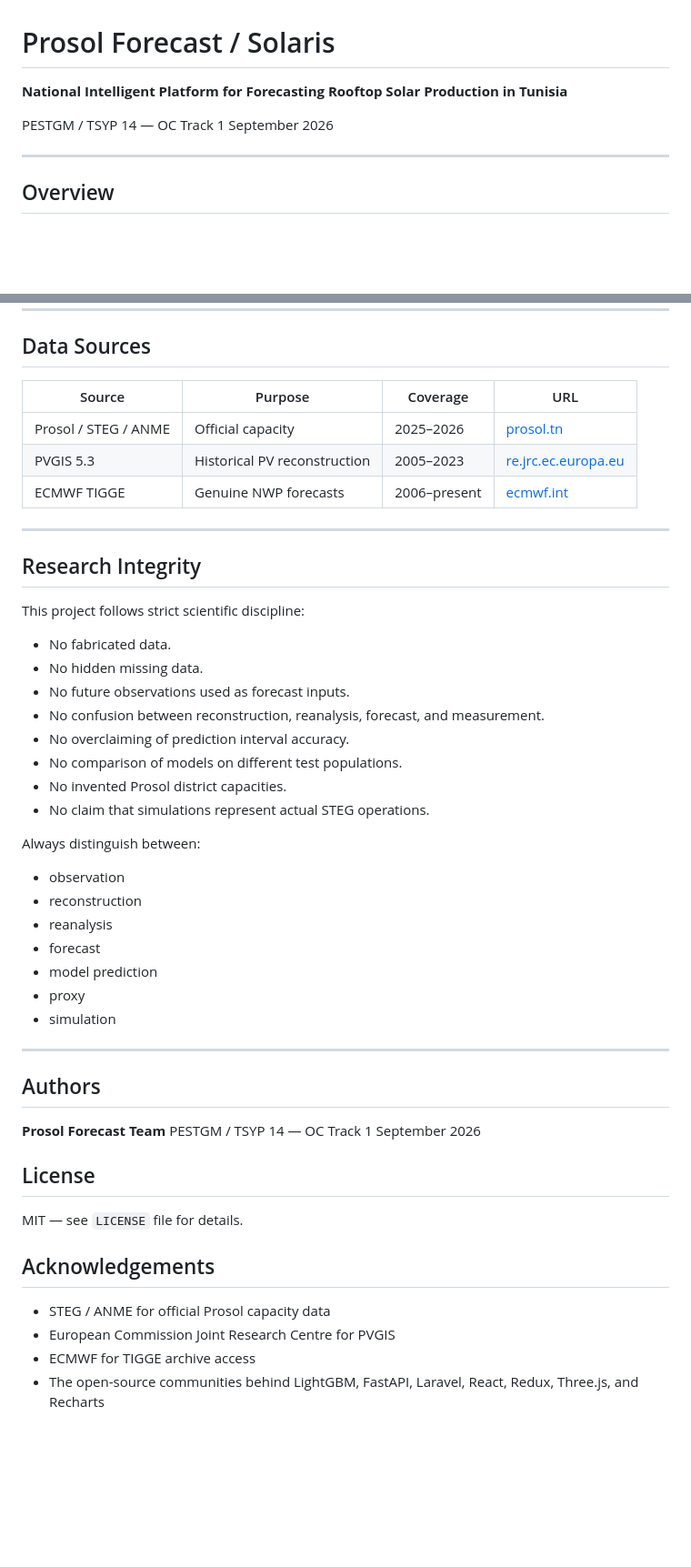
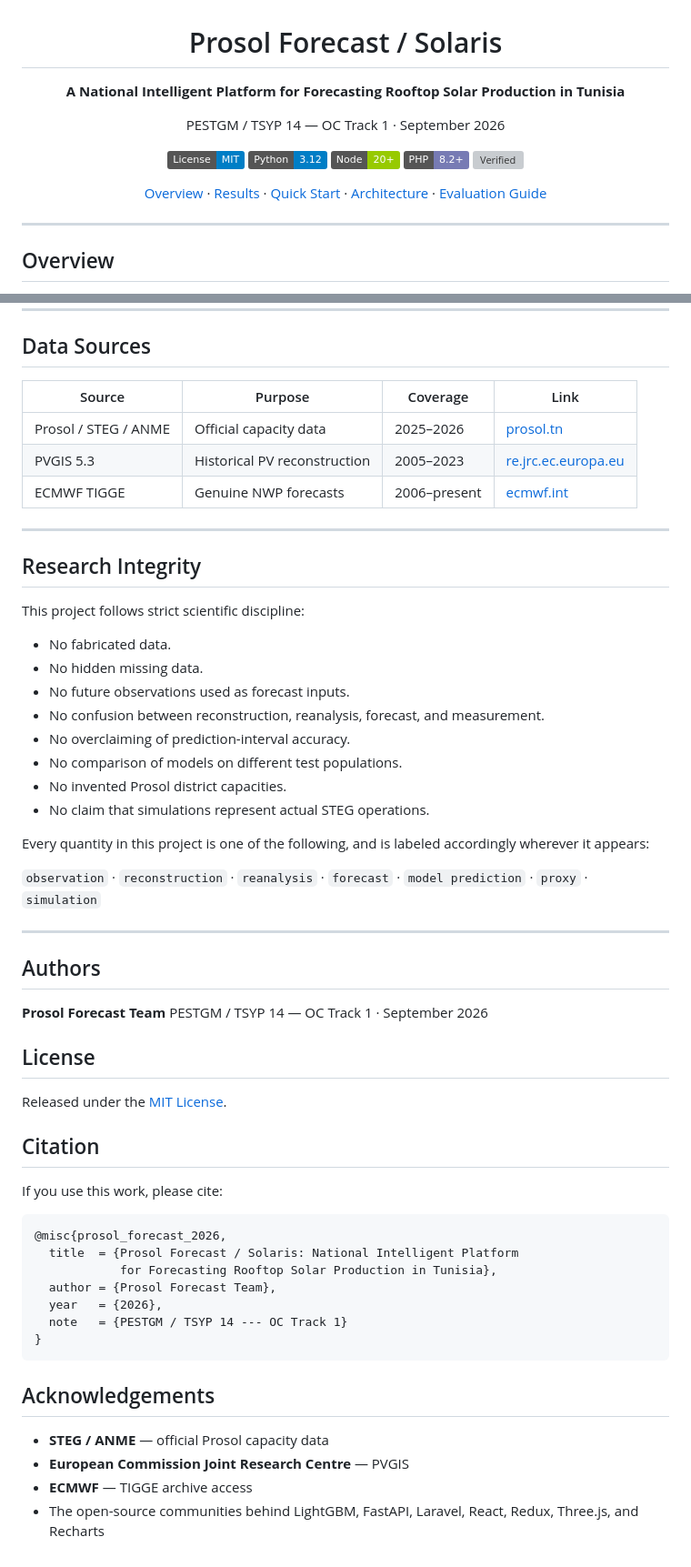
Before and after one commit to TalelMejri/SOLARIS, a Markdown page: README.md, 2 parts joined by grey strips. Shown at 91% size. Rendered like a GitHub page; badges without logos; blank space fills up the shorter version; grey boxes are pictures that could not be loaded.

````diff
--- a/README.md
+++ b/README.md
@@ -1,6 +3,18 @@
 # Prosol Forecast / Solaris
 
-**National Intelligent Platform for Forecasting Rooftop Solar Production in Tunisia**
+**A National Intelligent Platform for Forecasting Rooftop Solar Production in Tunisia**
 
-PESTGM / TSYP 14 — OC Track 1
-September 2026
+PESTGM / TSYP 14 — OC Track 1 · September 2026
+
+[![License: MIT](https://img.shields.io/badge/License-MIT-blue.svg)](LICENSE)
+![Python](https://img.shields.io/badge/Python-3.12-blue)
+![Node](https://img.shields.io/badge/Node-20%2B-green)
+![PHP](https://img.shields.io/badge/PHP-8.2%2B-777bb4)
+![Verified](https://img.shields.io/badge/verification-18%2F18-brightgreen)
+
+[Overview](#overview) ·
+[Results](#key-results) ·
+[Quick Start](#quick-start) ·
+[Architecture](#architecture) ·
+[Evaluation Guide](#how-to-evaluate-this-project-in-3-minutes)
+
@@ -511,9 +538,9 @@ The checks include:
 
 ## Data Sources
 
-| Source | Purpose | Coverage | URL |
-|--------|---------|----------|-----|
-| Prosol / STEG / ANME | Official capacity | 2025–2026 | [prosol.tn](https://www.prosol.tn/) |
+| Source | Purpose | Coverage | Link |
+|---|---|---|---|
+| Prosol / STEG / ANME | Official capacity data | 2025–2026 | [prosol.tn](https://www.prosol.tn/) |
 | PVGIS 5.3 | Historical PV reconstruction | 2005–2023 | [re.jrc.ec.europa.eu](https://re.jrc.ec.europa.eu/pvg_tools/) |
 | ECMWF TIGGE | Genuine NWP forecasts | 2006–present | [ecmwf.int](https://www.ecmwf.int/en/forecasts/datasets/tigge) |
 
@@ -526,39 +553,47 @@ This project follows strict scientific discipline:
 - No fabricated data.
 - No hidden missing data.
 - No future observations used as forecast inputs.
-- No confusion between reconstruction, reanalysis, forecast, and
-  measurement.
-- No overclaiming of prediction interval accuracy.
+- No confusion between reconstruction, reanalysis, forecast, and measurement.
+- No overclaiming of prediction-interval accuracy.
 - No comparison of models on different test populations.
 - No invented Prosol district capacities.
 - No claim that simulations represent actual STEG operations.
 
-Always distinguish between:
+Every quantity in this project is one of the following, and is labeled
+accordingly wherever it appears:
 
-- observation
-- reconstruction
-- reanalysis
-- forecast
-- model prediction
-- proxy
-- simulation
+`observation` · `reconstruction` · `reanalysis` · `forecast` ·
+`model prediction` · `proxy` · `simulation`
 
 ---
 
 ## Authors
 
 **Prosol Forecast Team**
-PESTGM / TSYP 14 — OC Track 1
-September 2026
+PESTGM / TSYP 14 — OC Track 1 · September 2026
 
 ## License
 
-MIT — see `LICENSE` file for details.
+Released under the [MIT License](LICENSE).
+
+## Citation
+
+If you use this work, please cite:
+
+```bibtex
+@misc{prosol_forecast_2026,
+  title  = {Prosol Forecast / Solaris: National Intelligent Platform
+            for Forecasting Rooftop Solar Production in Tunisia},
+  author = {Prosol Forecast Team},
+  year   = {2026},
+  note   = {PESTGM / TSYP 14 --- OC Track 1}
+}
+```
 
 ## Acknowledgements
 
-- STEG / ANME for official Prosol capacity data
-- European Commission Joint Research Centre for PVGIS
-- ECMWF for TIGGE archive access
-- The open-source communities behind LightGBM, FastAPI, Laravel,
-  React, Redux, Three.js, and Recharts
+- **STEG / ANME** — official Prosol capacity data
+- **European Commission Joint Research Centre** — PVGIS
+- **ECMWF** — TIGGE archive access
+- The open-source communities behind LightGBM, FastAPI, Laravel, React,
+  Redux, Three.js, and Recharts
````
Also changed, not shown: other parts of README.md (+222 -207 lines).
